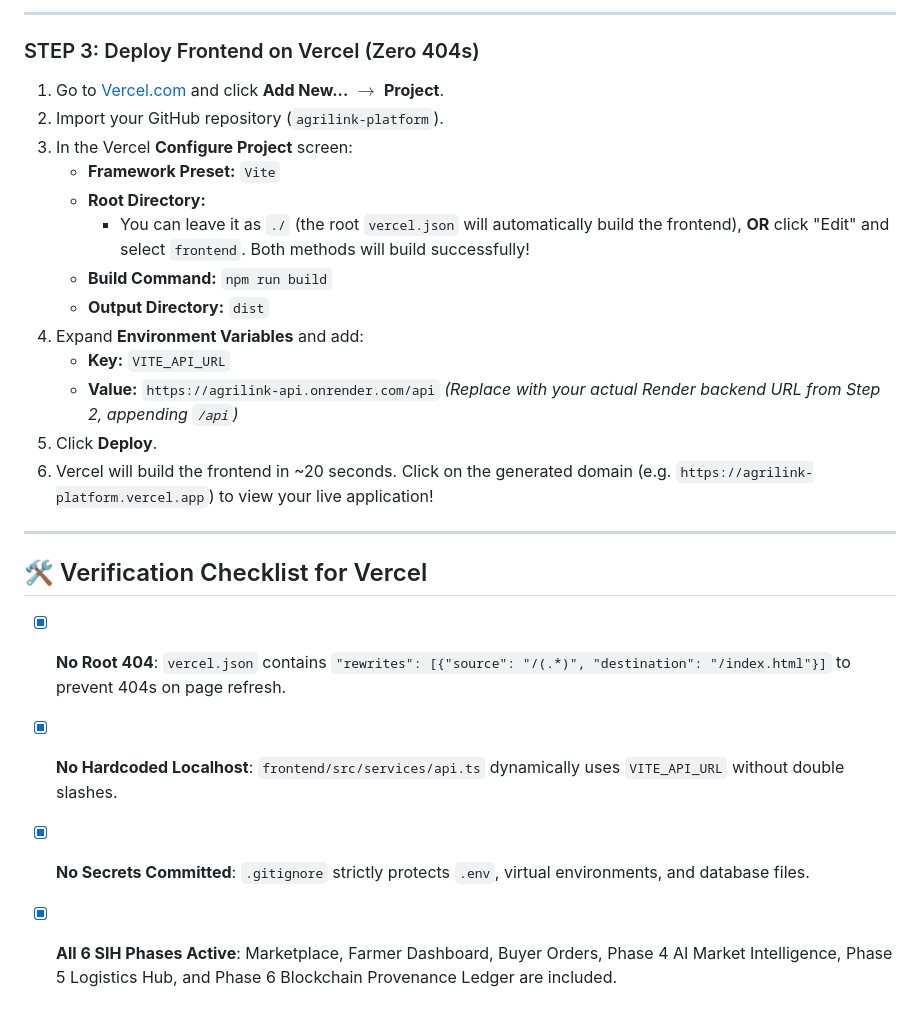
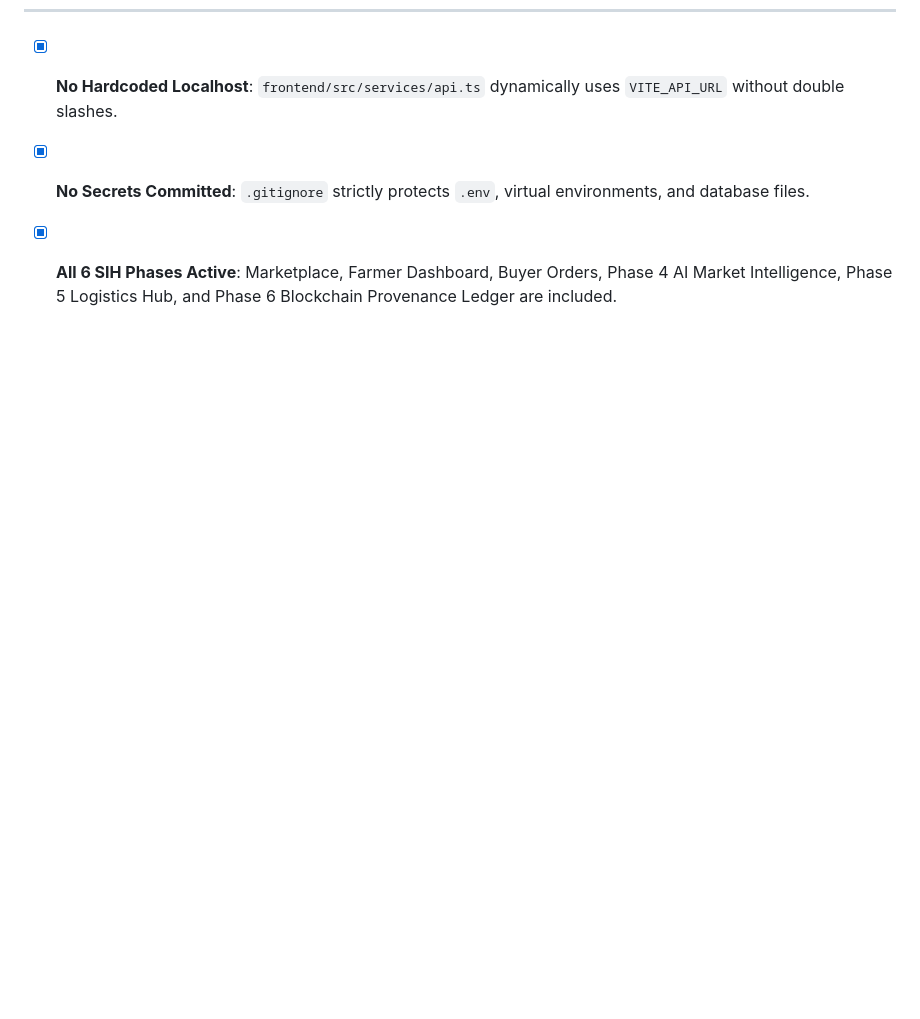
Before and after one commit to Patrick-Rex08/AgriLinq, a Markdown page: README.md, the part around one of its changes. Rendered like a GitHub page; blank space fills up the shorter version.

```diff
--- a/README.md
+++ b/README.md
@@ -125,27 +80,3 @@ Because AgriLink contains both a **React 19 single-page frontend** and an **asyn
----
-
-### STEP 3: Deploy Frontend on Vercel (Zero 404s)
-
-1. Go to [Vercel.com](https://vercel.com) and click **Add New...** $\to$ **Project**.
-2. Import your GitHub repository (`agrilink-platform`).
-3. In the Vercel **Configure Project** screen:
-   - **Framework Preset:** `Vite`
-   - **Root Directory:**
-     - You can leave it as `./` (the root `vercel.json` will automatically build the frontend), **OR** click "Edit" and select `frontend`. Both methods will build successfully!
-   - **Build Command:** `npm run build`
-   - **Output Directory:** `dist`
-4. Expand **Environment Variables** and add:
-   - **Key:** `VITE_API_URL`
-   - **Value:** `https://agrilink-api.onrender.com/api`
-     *(Replace with your actual Render backend URL from Step 2, appending `/api`)*
-5. Click **Deploy**.
-6. Vercel will build the frontend in ~20 seconds. Click on the generated domain (e.g. `https://agrilink-platform.vercel.app`) to view your live application!
-
----
-
-## 🛠️ Verification Checklist for Vercel
-
-- [x] **No Root 404**: `vercel.json` contains `"rewrites": [{"source": "/(.*)", "destination": "/index.html"}]` to prevent 404s on page refresh.
 - [x] **No Hardcoded Localhost**: `frontend/src/services/api.ts` dynamically uses `VITE_API_URL` without double slashes.
 - [x] **No Secrets Committed**: `.gitignore` strictly protects `.env`, virtual environments, and database files.
 - [x] **All 6 SIH Phases Active**: Marketplace, Farmer Dashboard, Buyer Orders, Phase 4 AI Market Intelligence, Phase 5 Logistics Hub, and Phase 6 Blockchain Provenance Ledger are included.
```
Also changed, not shown: other parts of README.md (+0 -45 lines).
